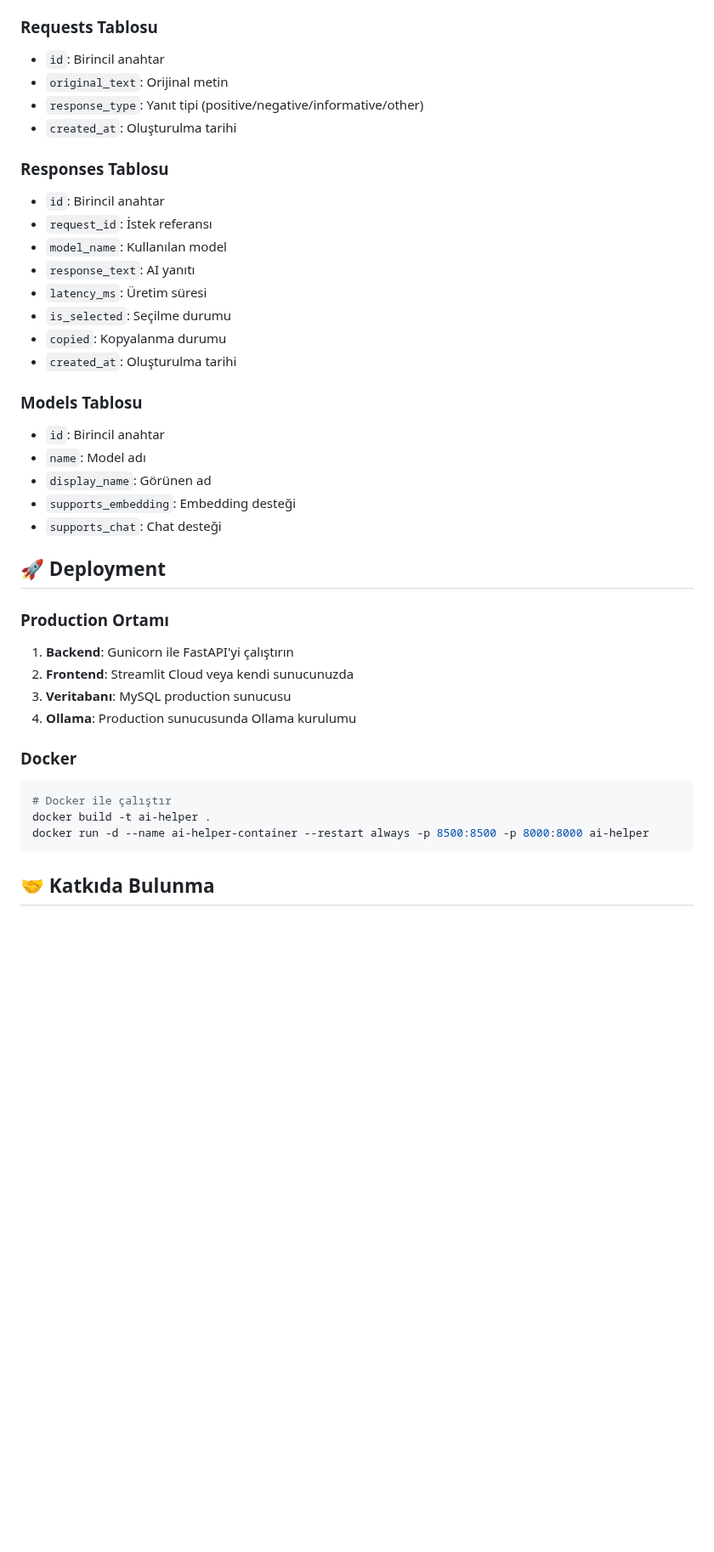
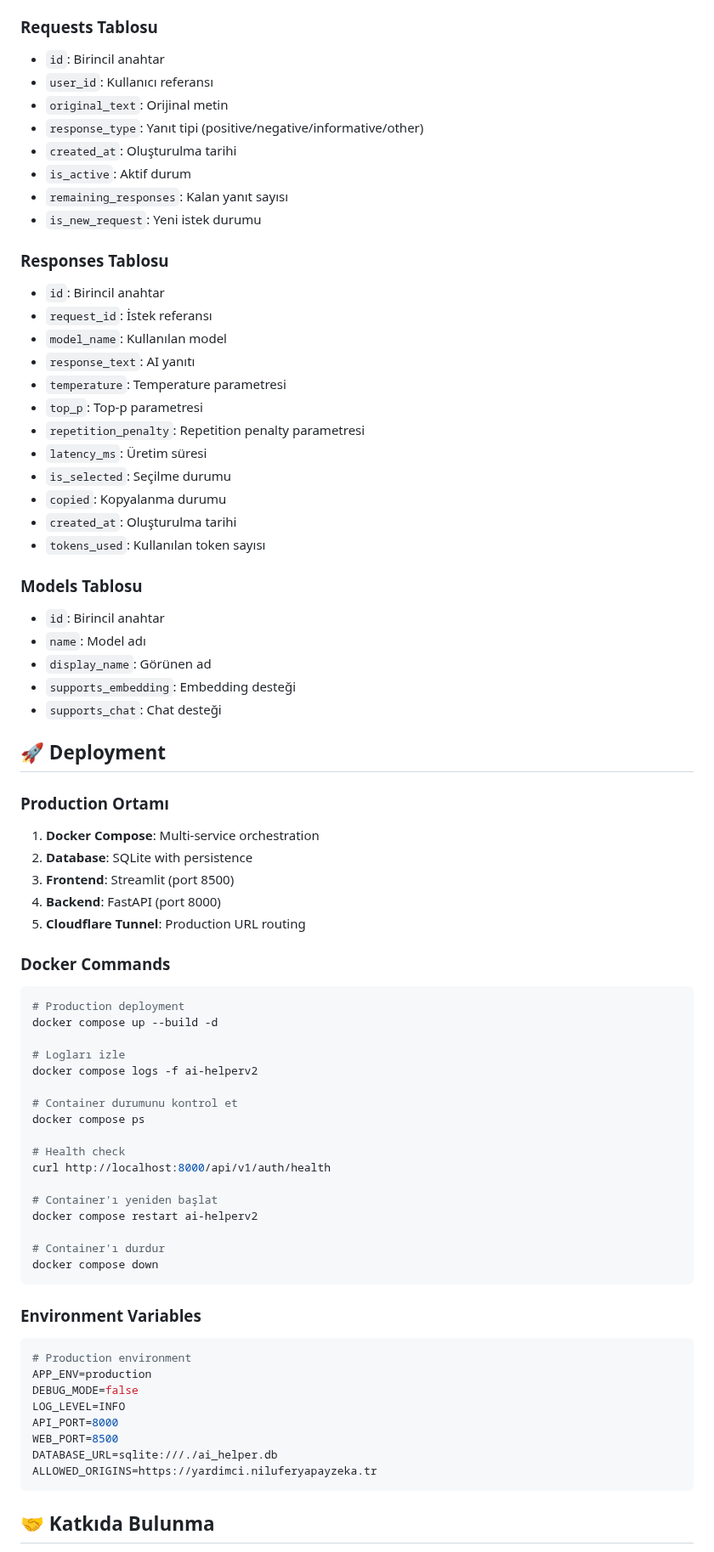
Before and after one commit to Zaferturan/ai_helper, a Markdown page: README.md, the part around one of its changes. Shown at 85% size. GitHub-like rendering; blank space fills up the shorter version.

````diff
--- a/README.md
+++ b/README.md
@@ -268,19 +306,27 @@ python -c "from connection import engine; from models import Base; Base.metadata
 
 ### Requests Tablosu
 - `id`: Birincil anahtar
+- `user_id`: Kullanıcı referansı
 - `original_text`: Orijinal metin
 - `response_type`: Yanıt tipi (positive/negative/informative/other)
 - `created_at`: Oluşturulma tarihi
+- `is_active`: Aktif durum
+- `remaining_responses`: Kalan yanıt sayısı
+- `is_new_request`: Yeni istek durumu
 
 ### Responses Tablosu
 - `id`: Birincil anahtar
 - `request_id`: İstek referansı
 - `model_name`: Kullanılan model
 - `response_text`: AI yanıtı
+- `temperature`: Temperature parametresi
+- `top_p`: Top-p parametresi
+- `repetition_penalty`: Repetition penalty parametresi
 - `latency_ms`: Üretim süresi
 - `is_selected`: Seçilme durumu
 - `copied`: Kopyalanma durumu
 - `created_at`: Oluşturulma tarihi
+- `tokens_used`: Kullanılan token sayısı
 
 ### Models Tablosu
 - `id`: Birincil anahtar
@@ -292,16 +338,43 @@ python -c "from connection import engine; from models import Base; Base.metadata
 ## 🚀 Deployment
 
 ### Production Ortamı
-1. **Backend**: Gunicorn ile FastAPI'yi çalıştırın
-2. **Frontend**: Streamlit Cloud veya kendi sunucunuzda
-3. **Veritabanı**: MySQL production sunucusu
-4. **Ollama**: Production sunucusunda Ollama kurulumu
+1. **Docker Compose**: Multi-service orchestration
+2. **Database**: SQLite with persistence
+3. **Frontend**: Streamlit (port 8500)
+4. **Backend**: FastAPI (port 8000)
+5. **Cloudflare Tunnel**: Production URL routing
 
-### Docker
+### Docker Commands
 ```bash
-# Docker ile çalıştır
-docker build -t ai-helper .
-docker run -d --name ai-helper-container --restart always -p 8500:8500 -p 8000:8000 ai-helper
+# Production deployment
+docker compose up --build -d
+
+# Logları izle
+docker compose logs -f ai-helperv2
+
+# Container durumunu kontrol et
+docker compose ps
+
+# Health check
+curl http://localhost:8000/api/v1/auth/health
+
+# Container'ı yeniden başlat
+docker compose restart ai-helperv2
+
+# Container'ı durdur
+docker compose down
+```
+
+### Environment Variables
+```bash
+# Production environment
+APP_ENV=production
+DEBUG_MODE=false
+LOG_LEVEL=INFO
+API_PORT=8000
+WEB_PORT=8500
+DATABASE_URL=sqlite:///./ai_helper.db
+ALLOWED_ORIGINS=https://yardimci.niluferyapayzeka.tr
 ```
 
 ## 🤝 Katkıda Bulunma
````
Also changed, not shown: other parts of README.md (+92 -44 lines), ROADMAP.md (+110 -64 lines).
